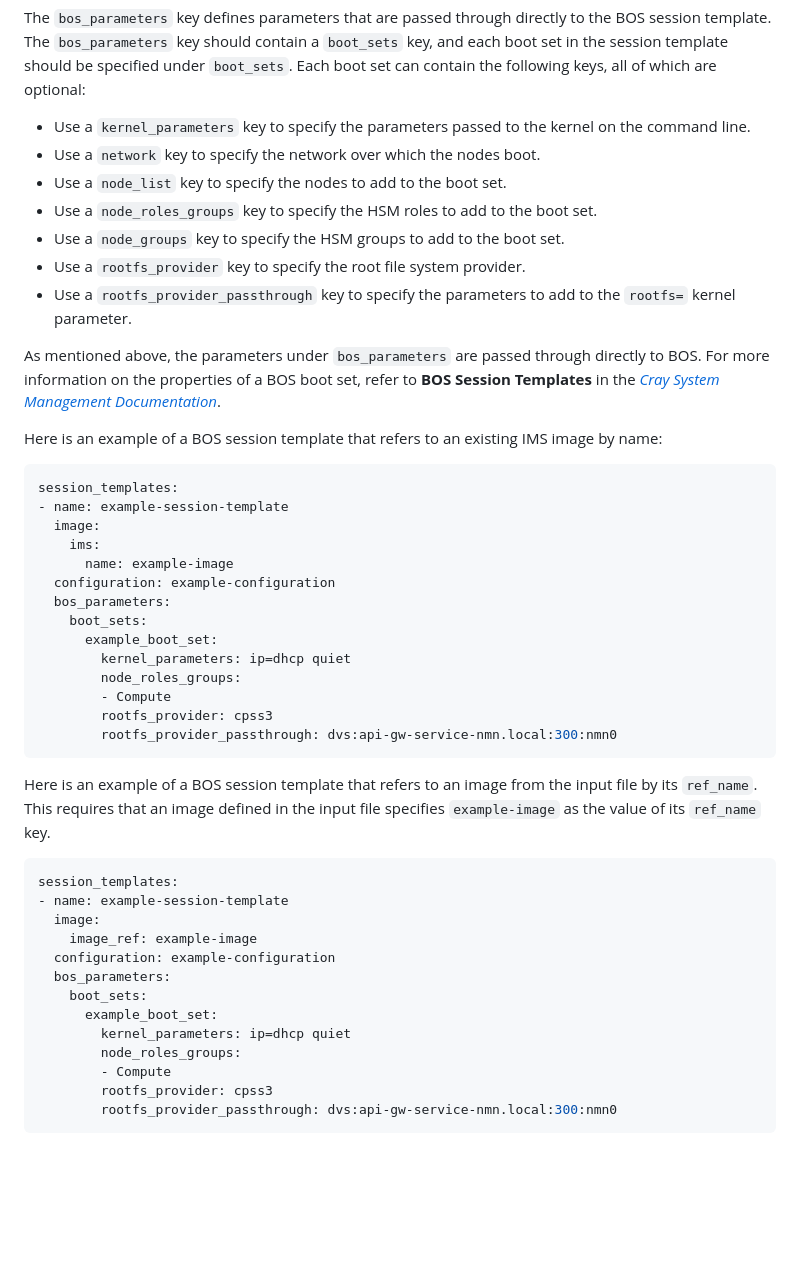
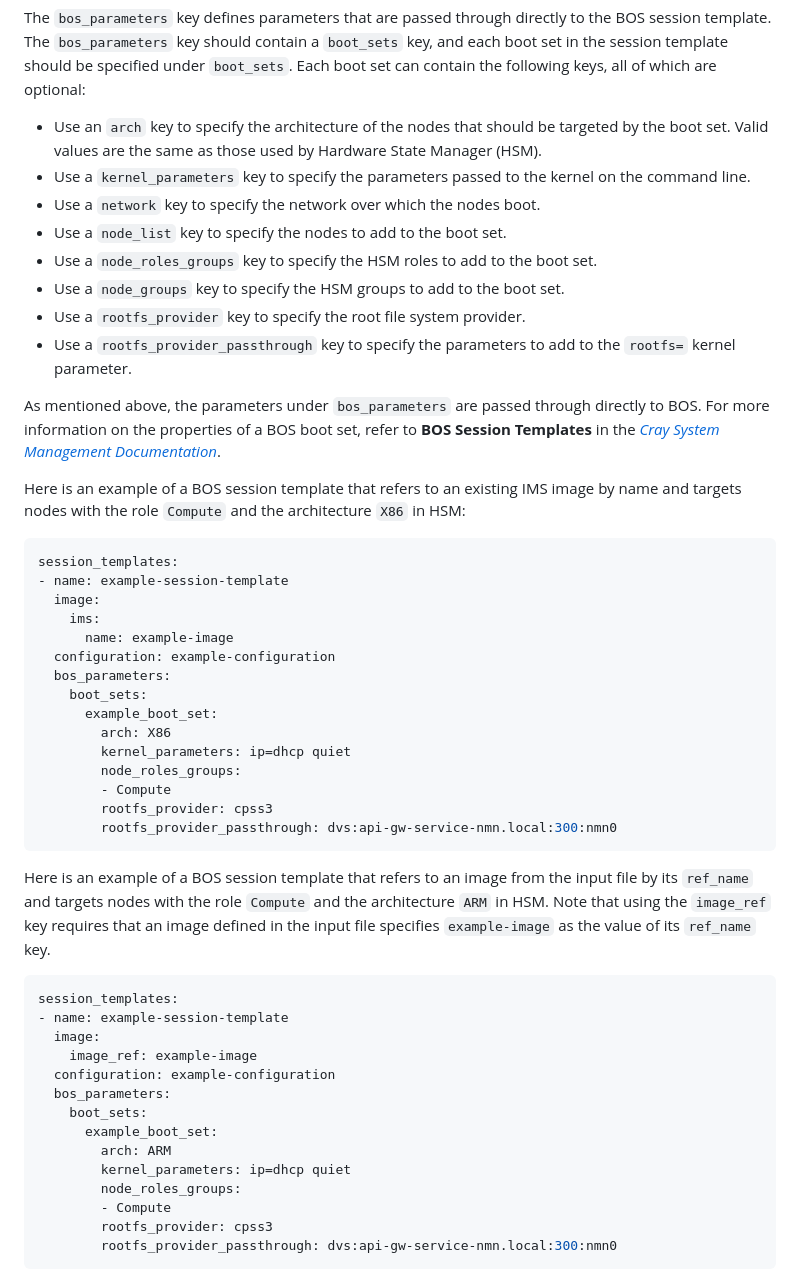
Before and after one commit to Cray-HPE/docs-sat, a Markdown page: docs/usage/sat_bootprep.md, the part around the change. Rendered like a GitHub page; blank space fills up the shorter version.

Commit message:
CRAYSAT-1734: Document BOS session template `arch` field in bootprep
Document the newly added `arch` field that can be specified at the
boot-set level in the BOS session templates defined in the `sat
bootprep` input file.

Test Description:
Tested modified bootprep input files passed schema validation with the
latest development version of the cray-sat container image.

Co-authored-by: Jessica Dehn <109693479+jld-dehn-hpe@users.noreply.github.com>
(cherry picked from commit 9d3997c6a39b2fdce3f798989c560bba6eb70537)

````diff
--- a/docs/usage/sat_bootprep.md
+++ b/docs/usage/sat_bootprep.md
@@ -356,14 +356,19 @@ key, and each boot set in the session template should be specified under
 `boot_sets`. Each boot set can contain the following keys, all of
 which are optional:
 
-- Use a `kernel_parameters` key to specify the parameters passed to the kernel on the command line.
+- Use an `arch` key to specify the architecture of the nodes that should be
+  targeted by the boot set. Valid values are the same as those used by
+  Hardware State Manager (HSM).
+- Use a `kernel_parameters` key to specify the parameters passed to the kernel
+  on the command line.
 - Use a `network` key to specify the network over which the nodes boot.
 - Use a `node_list` key to specify the nodes to add to the boot set.
-- Use a `node_roles_groups` key to specify the HSM roles to add to the boot set.
+- Use a `node_roles_groups` key to specify the HSM roles to add to the boot
+  set.
 - Use a `node_groups` key to specify the HSM groups to add to the boot set.
 - Use a `rootfs_provider` key to specify the root file system provider.
-- Use a `rootfs_provider_passthrough` key to specify the parameters to add to the `rootfs=`
-  kernel parameter.
+- Use a `rootfs_provider_passthrough` key to specify the parameters to add to
+  the `rootfs=` kernel parameter.
 
 As mentioned above, the parameters under `bos_parameters` are passed through
 directly to BOS. For more information on the properties of a BOS boot set,
@@ -371,7 +376,8 @@ refer to **BOS Session Templates** in the [*Cray
 System Management Documentation*](https://cray-hpe.github.io/docs-csm/).
 
 Here is an example of a BOS session template that refers to an existing IMS
-image by name:
+image by name and targets nodes with the role `Compute` and the architecture
+`X86` in HSM:
 
 ```yaml
 session_templates:
@@ -383,6 +389,7 @@ session_templates:
   bos_parameters:
     boot_sets:
       example_boot_set:
+        arch: X86
         kernel_parameters: ip=dhcp quiet
         node_roles_groups:
         - Compute
@@ -391,8 +398,10 @@ session_templates:
 ```
 
 Here is an example of a BOS session template that refers to an image from the
-input file by its `ref_name`. This requires that an image defined in the input
-file specifies `example-image` as the value of its `ref_name` key.
+input file by its `ref_name` and targets nodes with the role `Compute` and the
+architecture `ARM` in HSM. Note that using the `image_ref` key requires that
+an image defined in the input file specifies `example-image` as the value of
+its `ref_name` key.
 
 ```yaml
 session_templates:
@@ -403,6 +412,7 @@ session_templates:
   bos_parameters:
     boot_sets:
       example_boot_set:
+        arch: ARM
         kernel_parameters: ip=dhcp quiet
         node_roles_groups:
         - Compute
````
